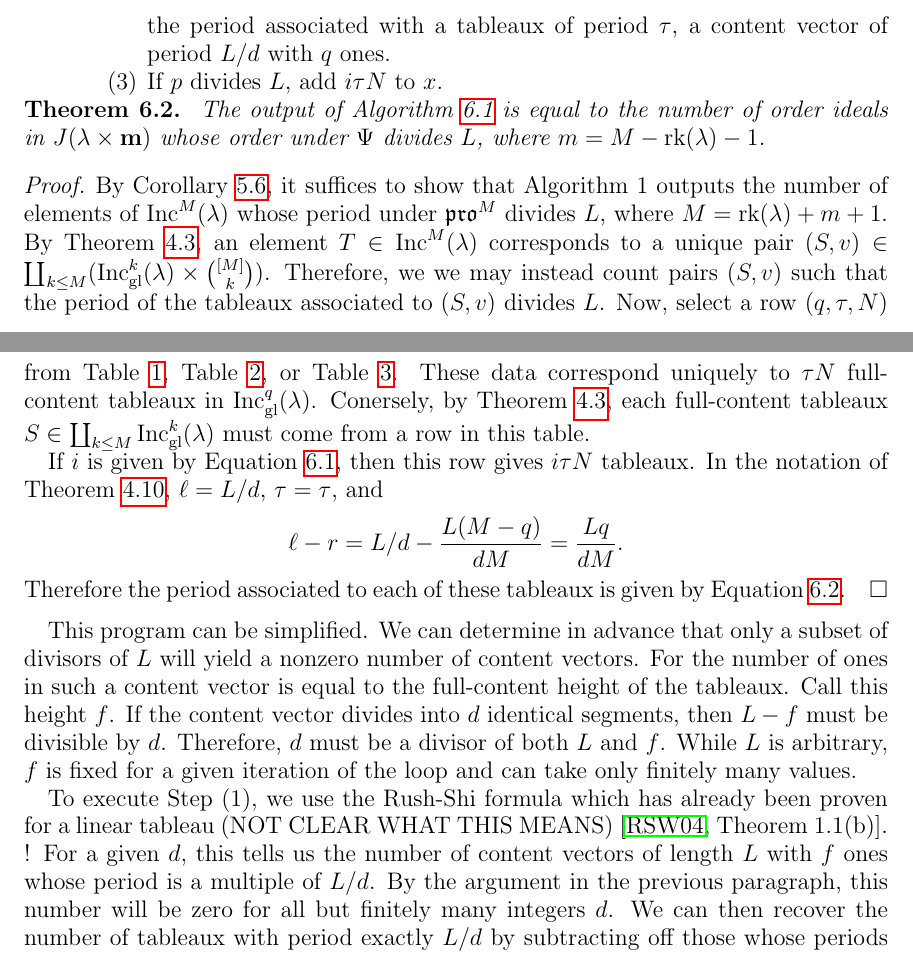
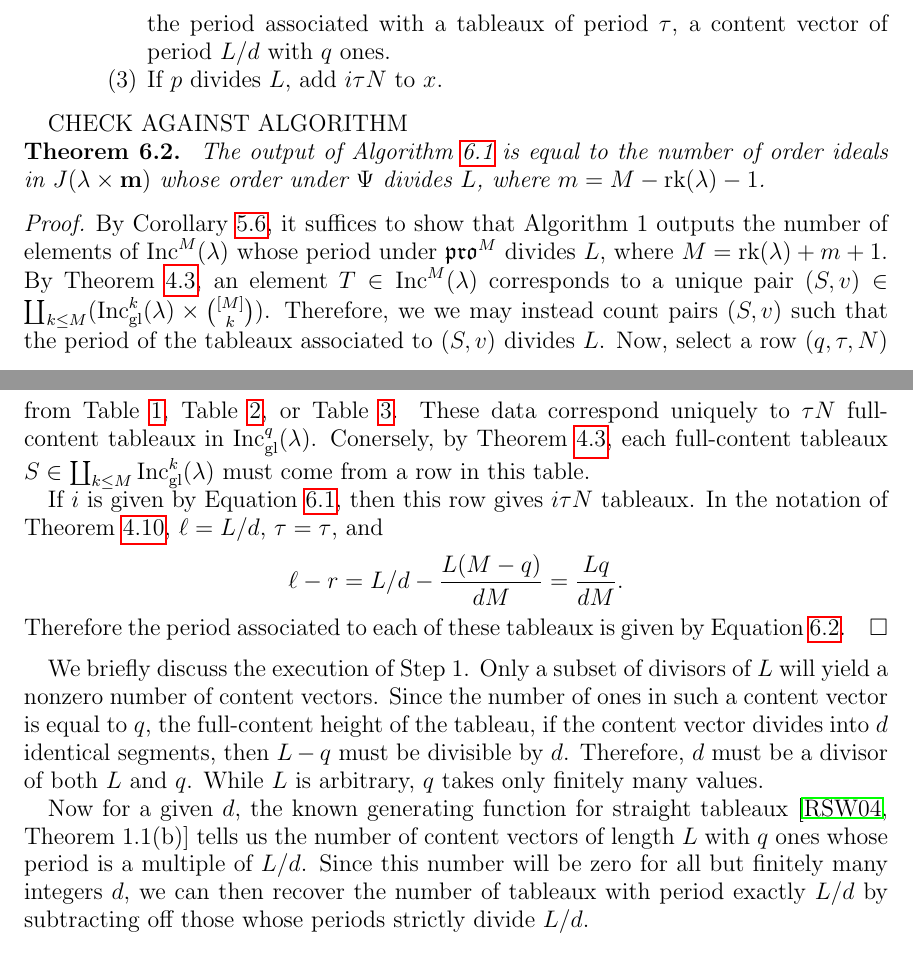
Before and after one commit to dogestoyevsky/ExceptionalPlanePartitions, a LaTeX paper (exceptionals4.tex): two parts of pages 25 and 26 of 29, joined at a grey line, cut so that both start at the same text. Compiled offline with pdfLaTeX.

Commit message:
discussion of step 1 of algorithm 1

```diff
--- a/exceptionals4.tex
+++ b/exceptionals4.tex
@@ -1108,7 +1108,7 @@ the period associated with a tableaux of period $\tau$, a content vector of peri
 \end{enumerate}
 \end{itemize}
 \end{algorithm}
-
+CHECK AGAINST ALGORITHM
 \begin{theorem}~\label{thm:alg1}
 The output of Algorithm~\ref{alg:1} is equal to the number of order ideals in $J(\lambda \times \mathbf{m})$ whose order under $\Psi$ divides $L$, where $m = M -  \rank(\lambda) - 1$.
 \end{theorem}
@@ -1117,12 +1117,9 @@ By Corollary~\ref{cor:multisets}, it suffices to show that Algorithm 1 outputs t
 
 If $i$ is given by Equation~\ref{eq:i}, then this row gives $i\tau N$ tableaux. In the notation of Theorem~\ref{thm:periodthm}, $\ell = L/d$, $\tau = \tau$, and \[ \ell - r = L/d - \frac{L(M-q)}{dM} = \frac{Lq}{dM}.\] Therefore the period associated to each of these tableaux is given by Equation~\ref{eq:p}.
 \end{proof}
-This program can be simplified.
-We can determine in advance that only a subset of divisors of $L$ will yield a nonzero number of content vectors. For the number of ones in such a content vector is equal to the full-content height of the tableaux. Call this height $f$. If the content vector divides into $d$ identical segments, then $L-f$ must be divisible by $d$. Therefore, $d$ must be a divisor of both $L$ and $f$. While $L$ is arbitrary, $f$ is fixed for a given iteration of the loop and can take only finitely many values.
+We briefly discuss the execution of Step 1. Only a subset of divisors of $L$ will yield a nonzero number of content vectors. Since the number of ones in such a content vector is equal to $q$, the full-content height of the tableau, if the content vector divides into $d$ identical segments, then $L-q$ must be divisible by $d$. Therefore, $d$ must be a divisor of both $L$ and $q$. While $L$ is arbitrary, $q$ takes only finitely many values.
 
-% (This can also be seen by observing that the Rush-Shi formula has $\lceil f/d \rceil$ numerator elements divisible by $d$ and $\lfloor f/d \rfloor$ denominator elements divisible by $d$.) %
-
-To execute Step (1), we use the Rush-Shi formula which has already been proven for a linear tableau (NOT CLEAR WHAT THIS MEANS) \cite[Theorem~1.1(b)]{Reiner.Stanton.White}. ! For a given $d$, this tells us the number of content vectors of length $L$ with $f$ ones whose period is a multiple of $L/d$. By the argument in the previous paragraph, this number will be zero for all but finitely many integers $d$. We can then recover the number of tableaux with period exactly $L/d$ by subtracting off those whose periods strictly divide $L/d$.
+Now for a given $d$, the known generating function for straight tableaux \cite[Theorem~1.1(b)]{Reiner.Stanton.White} tells us the number of content vectors of length $L$ with $q$ ones whose period is a multiple of $L/d$. Since this number will be zero for all but finitely many integers $d$, we can then recover the number of tableaux with period exactly $L/d$ by subtracting off those whose periods strictly divide $L/d$.
 \-\ \\ \-\ \\
 \noindent {\bf Algorithm 2} \\ \noindent
 \textsf{Input}: Integer $L$, decreasing list $W$ of all divisors of both $L$ and $f$. \\ \noindent
```
Also changed, not shown: exceptionals4.pdf, 3 other files.
